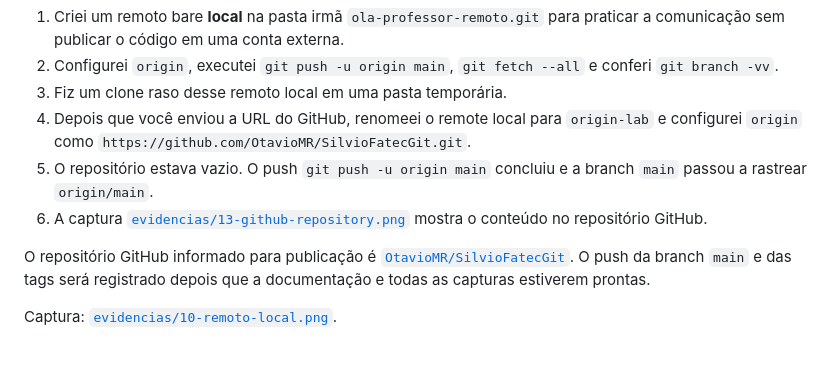
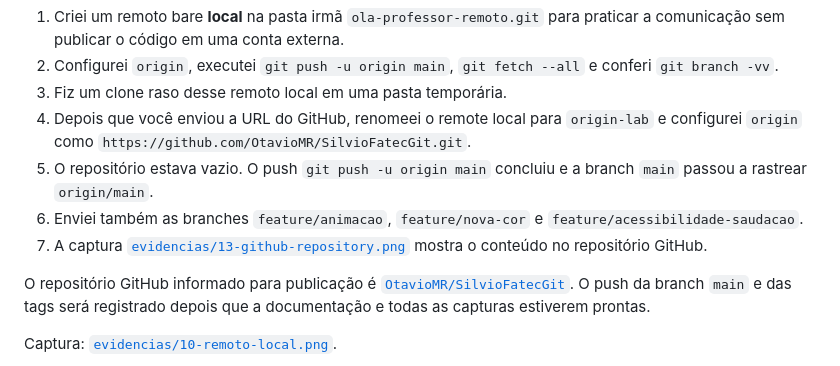
Before and after one commit to OtavioMR/SilvioFatecGit, a Markdown page: docs/DOCUMENTACAO_ATIVIDADE.md, the part around the change. Drawn GitHub-style.

```diff
--- a/docs/DOCUMENTACAO_ATIVIDADE.md
+++ b/docs/DOCUMENTACAO_ATIVIDADE.md
@@ -114,7 +114,8 @@ As tags são locais até que sejam enviadas com `git push origin --tags`. Captur
 3. Fiz um clone raso desse remoto local em uma pasta temporária.
 4. Depois que você enviou a URL do GitHub, renomeei o remote local para `origin-lab` e configurei `origin` como `https://github.com/OtavioMR/SilvioFatecGit.git`.
 5. O repositório estava vazio. O push `git push -u origin main` concluiu e a branch `main` passou a rastrear `origin/main`.
-6. A captura [`evidencias/13-github-repository.png`](./evidencias/13-github-repository.png) mostra o conteúdo no repositório GitHub.
+6. Enviei também as branches `feature/animacao`, `feature/nova-cor` e `feature/acessibilidade-saudacao`.
+7. A captura [`evidencias/13-github-repository.png`](./evidencias/13-github-repository.png) mostra o conteúdo no repositório GitHub.
 
 O repositório GitHub informado para publicação é [`OtavioMR/SilvioFatecGit`](https://github.com/OtavioMR/SilvioFatecGit). O push da branch `main` e das tags será registrado depois que a documentação e todas as capturas estiverem prontas.
 
```
Also changed, not shown: README.md (added, +23 -0 lines).
